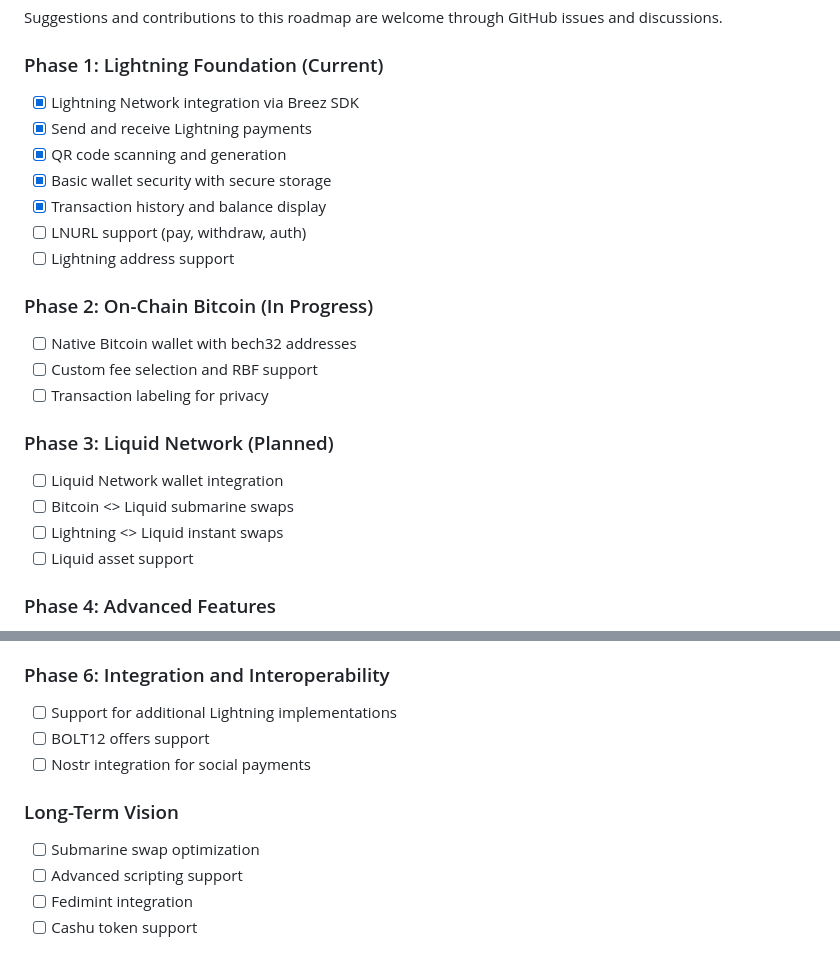
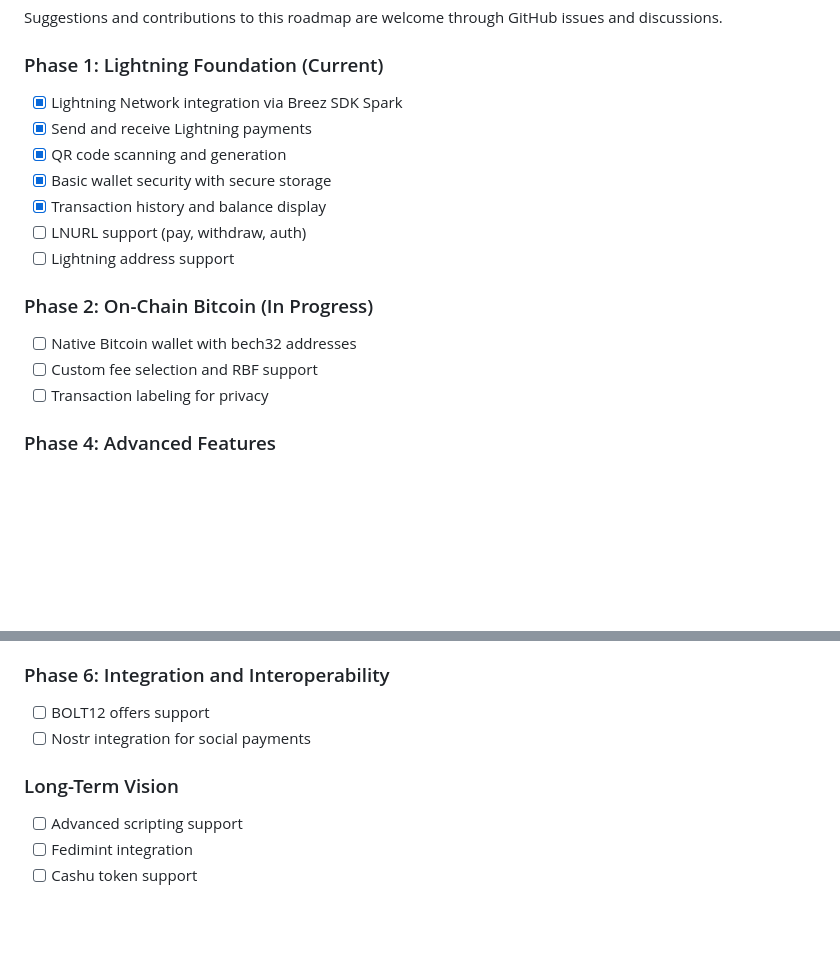
Before and after one commit to grimm-labs/grimm-mobile-app, a Markdown page: README.md, 2 parts joined by grey strips. Rendered like a GitHub page; blank space fills up the shorter version.

```diff
--- a/README.md
+++ b/README.md
@@ -162,7 +157,7 @@ Suggestions and contributions to this roadmap are welcome through GitHub issues
 
 ### Phase 1: Lightning Foundation (Current)
 
-- [x] Lightning Network integration via Breez SDK
+- [x] Lightning Network integration via Breez SDK Spark
 - [x] Send and receive Lightning payments
 - [x] QR code scanning and generation
 - [x] Basic wallet security with secure storage
@@ -175,13 +170,6 @@ Suggestions and contributions to this roadmap are welcome through GitHub issues
 - [ ] Native Bitcoin wallet with bech32 addresses
 - [ ] Custom fee selection and RBF support
 - [ ] Transaction labeling for privacy
-
-### Phase 3: Liquid Network (Planned)
-
-- [ ] Liquid Network wallet integration
-- [ ] Bitcoin <> Liquid submarine swaps
-- [ ] Lightning <> Liquid instant swaps
-- [ ] Liquid asset support
 
 ### Phase 4: Advanced Features
 
@@ -199,13 +187,11 @@ Suggestions and contributions to this roadmap are welcome through GitHub issues
 
 ### Phase 6: Integration and Interoperability
 
-- [ ] Support for additional Lightning implementations
 - [ ] BOLT12 offers support
 - [ ] Nostr integration for social payments
 
 ### Long-Term Vision
 
-- [ ] Submarine swap optimization
 - [ ] Advanced scripting support
 - [ ] Fedimint integration
 - [ ] Cashu token support
```
Also changed, not shown: other parts of README.md (+9 -14 lines).
